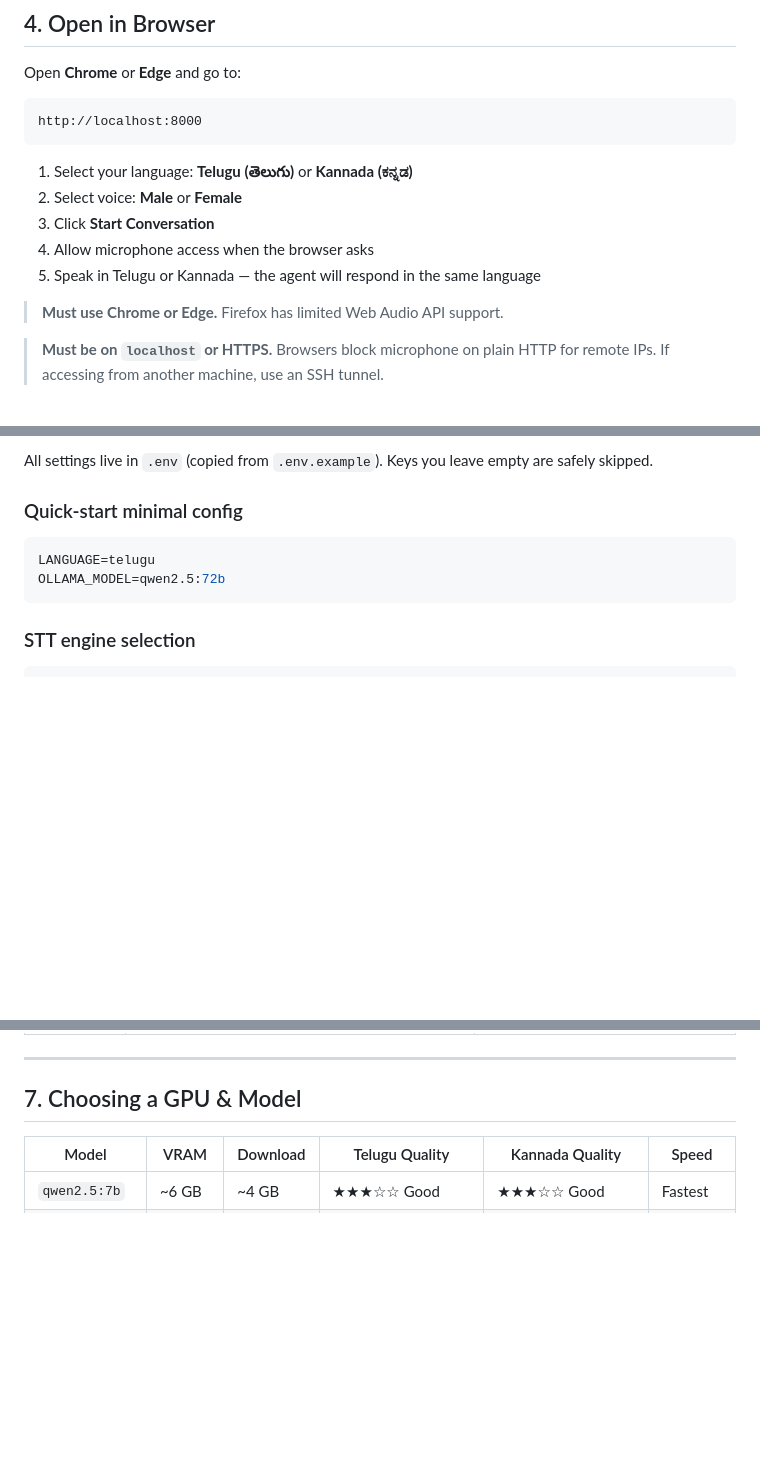
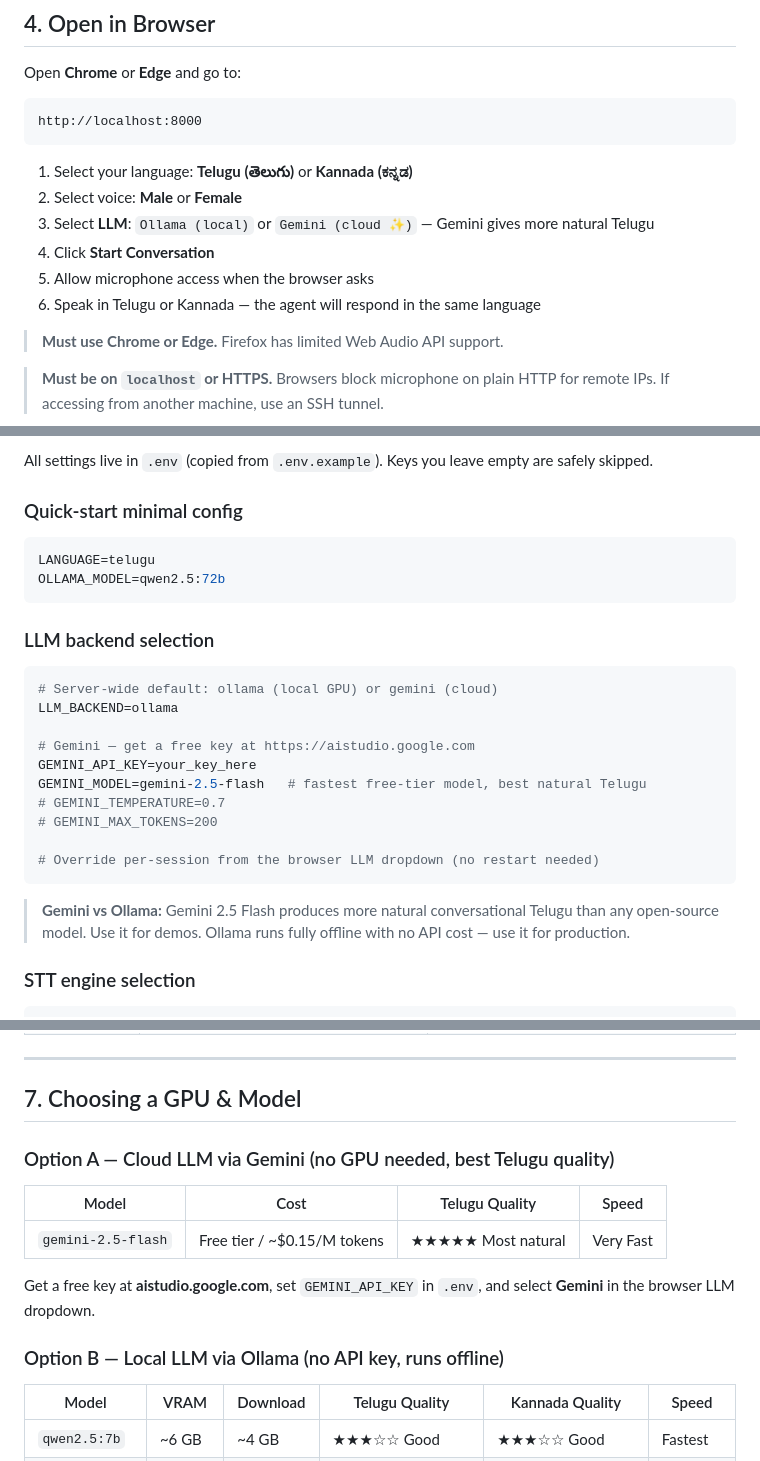
Before and after one commit to Raghavendraqbox/sonixvoiceagent, a Markdown page: README.md, 3 parts joined by grey strips. Drawn GitHub-style; blank space fills up the shorter version.

````diff
--- a/README.md
+++ b/README.md
@@ -180,9 +181,10 @@ http://localhost:8000
 
 1. Select your language: **Telugu (తెలుగు)** or **Kannada (ಕನ್ನಡ)**
 2. Select voice: **Male** or **Female**
-3. Click **Start Conversation**
-4. Allow microphone access when the browser asks
-5. Speak in Telugu or Kannada — the agent will respond in the same language
+3. Select **LLM**: `Ollama (local)` or `Gemini (cloud ✨)` — Gemini gives more natural Telugu
+4. Click **Start Conversation**
+5. Allow microphone access when the browser asks
+6. Speak in Telugu or Kannada — the agent will respond in the same language
 
 > **Must use Chrome or Edge.** Firefox has limited Web Audio API support.
 
@@ -213,6 +215,23 @@ LANGUAGE=telugu
 OLLAMA_MODEL=qwen2.5:72b
 ```
 
+### LLM backend selection
+
+```env
+# Server-wide default: ollama (local GPU) or gemini (cloud)
+LLM_BACKEND=ollama
+
+# Gemini — get a free key at https://aistudio.google.com
+GEMINI_API_KEY=your_key_here
+GEMINI_MODEL=gemini-2.5-flash   # fastest free-tier model, best natural Telugu
+# GEMINI_TEMPERATURE=0.7
+# GEMINI_MAX_TOKENS=200
+
+# Override per-session from the browser LLM dropdown (no restart needed)
+```
+
+> **Gemini vs Ollama:** Gemini 2.5 Flash produces more natural conversational Telugu than any open-source model. Use it for demos. Ollama runs fully offline with no API cost — use it for production.
+
 ### STT engine selection
 
 ```env
@@ -253,6 +273,16 @@ KANNADA_TTS_ENGINE_PRIORITY=azure_tts,sarvam,edge,gtts
 ---
 
 ## 7. Choosing a GPU & Model
+
+### Option A — Cloud LLM via Gemini (no GPU needed, best Telugu quality)
+
+| Model | Cost | Telugu Quality | Speed |
+|-------|------|----------------|-------|
+| `gemini-2.5-flash` | Free tier / ~$0.15/M tokens | ★★★★★ Most natural | Very Fast |
+
+Get a free key at **aistudio.google.com**, set `GEMINI_API_KEY` in `.env`, and select **Gemini** in the browser LLM dropdown.
+
+### Option B — Local LLM via Ollama (no API key, runs offline)
 
 | Model | VRAM | Download | Telugu Quality | Kannada Quality | Speed |
 |-------|------|----------|----------------|-----------------|-------|
````
Also changed, not shown: other parts of README.md (+4 -2 lines), CHANGELOG.md (+47 -0 lines).
